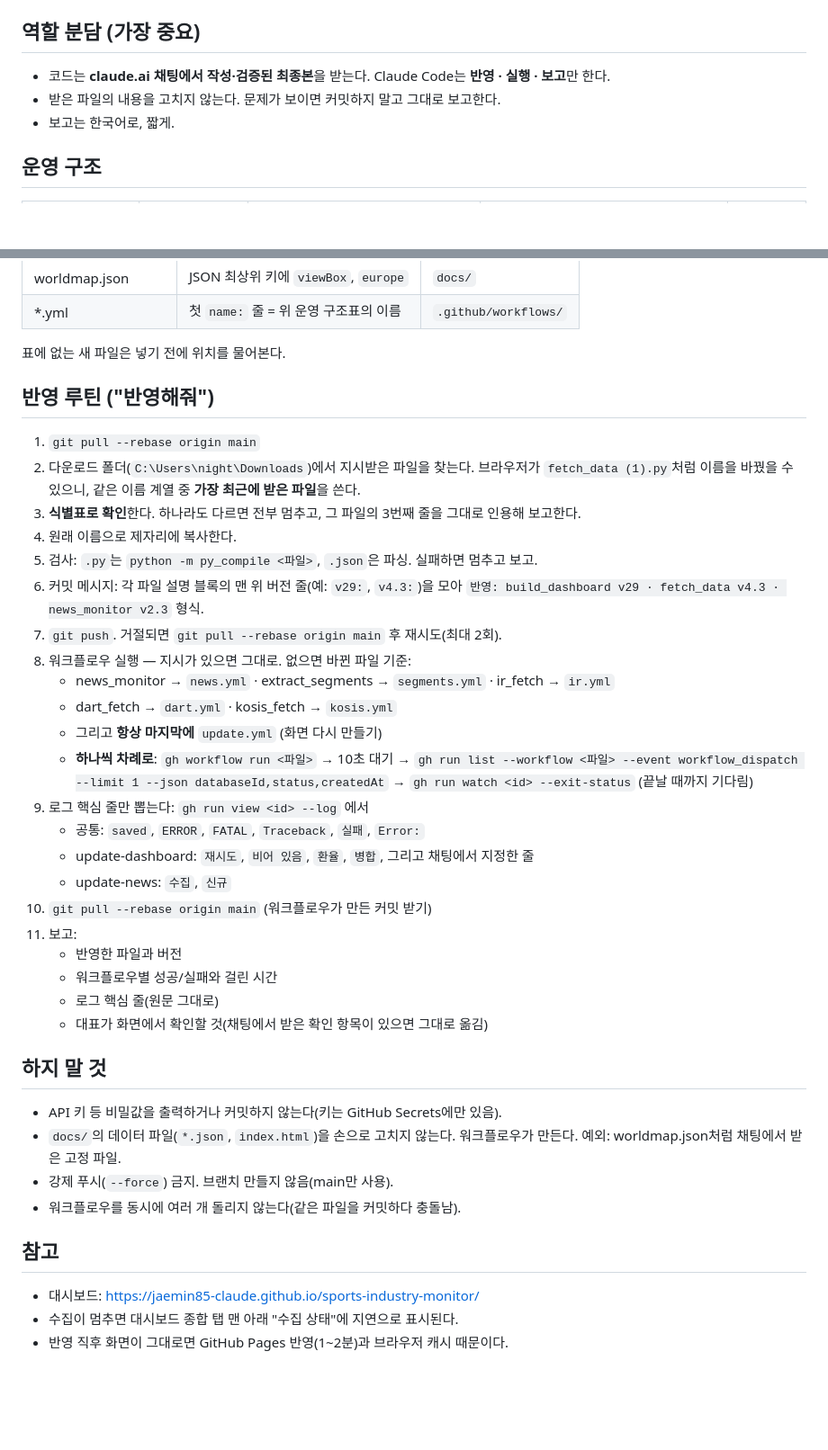
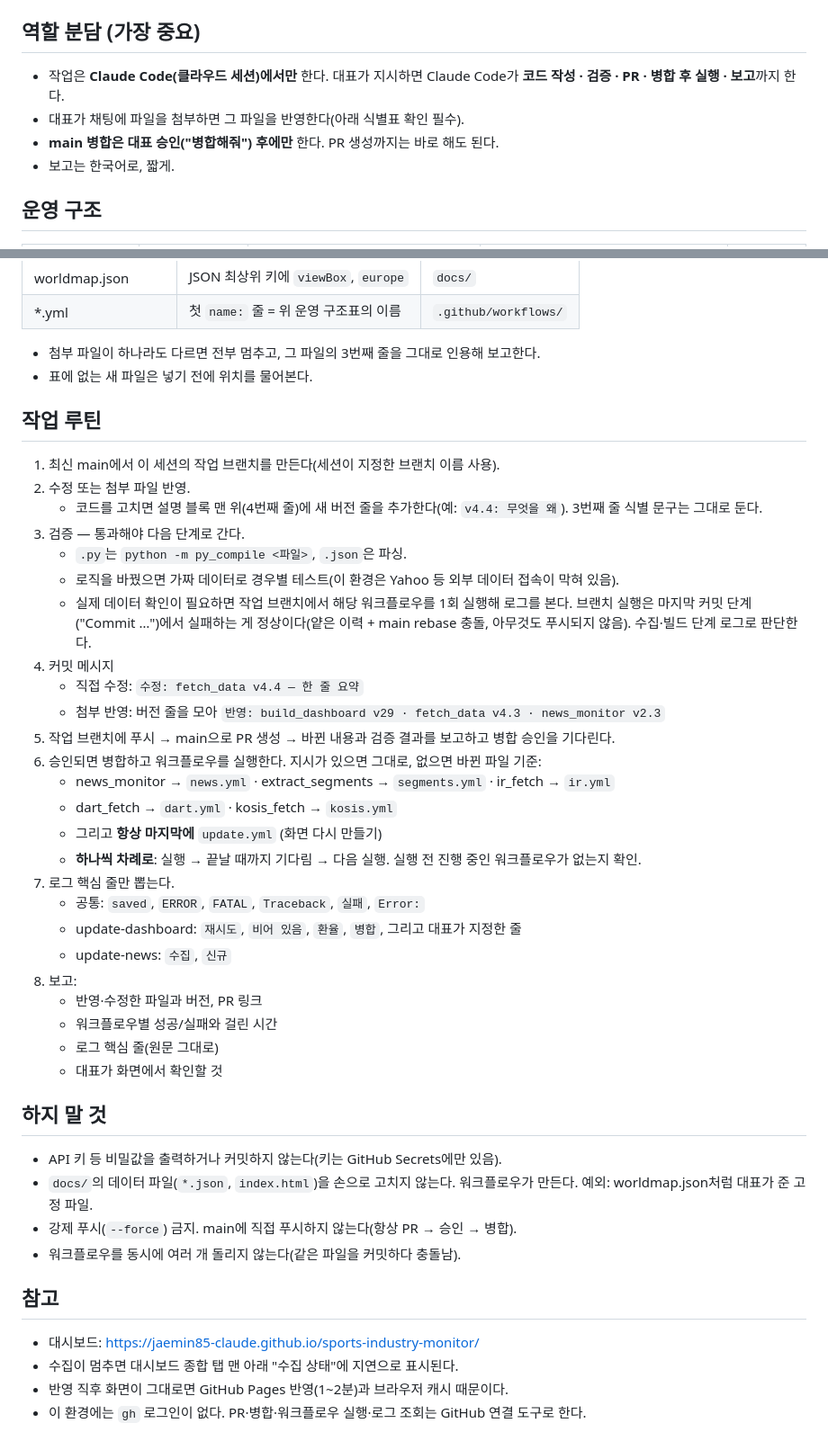
Before and after one commit to Jaemin85-Claude/sports-industry-monitor, a Markdown page: CLAUDE.md, 2 parts joined by grey strips. Shown at 90% size. Drawn GitHub-style; blank space fills up the shorter version.

Commit message:
설정: CLAUDE.md — Claude Code 직접 수정·PR·승인 후 병합 방식으로 변경
앞으로 작업을 Claude Code(클라우드 세션)에서만 하므로 작업 규칙을 맞춤.
- 역할 분담: 채팅 최종본만 반영 → Claude Code가 작성·검증·PR, 병합은 대표 승인 후
- 반영 루틴: PC 다운로드 폴더·gh 명령 → 작업 브랜치·PR·GitHub 연결 도구
- 브랜치 검증 실행 시 커밋 단계 실패는 정상이라는 점 명시
- main 직접 푸시 금지(항상 PR → 승인 → 병합)

Co-Authored-By: Claude Opus 5.5 <noreply@anthropic.com>
Claude-Session: https://claude.ai/code/session_0112TVUcgUqKdHpSubr5TdAu

```diff
--- a/CLAUDE.md
+++ b/CLAUDE.md
@@ -5,8 +5,10 @@
 
 ## 역할 분담 (가장 중요)
 
-- 코드는 **claude.ai 채팅에서 작성·검증된 최종본**을 받는다. Claude Code는 **반영 · 실행 · 보고**만 한다.
-- 받은 파일의 내용을 고치지 않는다. 문제가 보이면 커밋하지 말고 그대로 보고한다.
+- 작업은 **Claude Code(클라우드 세션)에서만** 한다. 대표가 지시하면 Claude Code가
+  **코드 작성 · 검증 · PR · 병합 후 실행 · 보고**까지 한다.
+- 대표가 채팅에 파일을 첨부하면 그 파일을 반영한다(아래 식별표 확인 필수).
+- **main 병합은 대표 승인("병합해줘") 후에만** 한다. PR 생성까지는 바로 해도 된다.
 - 보고는 한국어로, 짧게.
 
 ## 운영 구조
@@ -40,42 +42,45 @@
 | worldmap.json | JSON 최상위 키에 `viewBox`, `europe` | `docs/` |
 | *.yml | 첫 `name:` 줄 = 위 운영 구조표의 이름 | `.github/workflows/` |
 
-표에 없는 새 파일은 넣기 전에 위치를 물어본다.
+- 첨부 파일이 하나라도 다르면 전부 멈추고, 그 파일의 3번째 줄을 그대로 인용해 보고한다.
+- 표에 없는 새 파일은 넣기 전에 위치를 물어본다.
 
-## 반영 루틴 ("반영해줘")
+## 작업 루틴
 
-1. `git pull --rebase origin main`
-2. 다운로드 폴더(`C:\Users\night\Downloads`)에서 지시받은 파일을 찾는다.
-   브라우저가 `fetch_data (1).py`처럼 이름을 바꿨을 수 있으니, 같은 이름 계열 중 **가장 최근에 받은 파일**을 쓴다.
-3. **식별표로 확인**한다. 하나라도 다르면 전부 멈추고, 그 파일의 3번째 줄을 그대로 인용해 보고한다.
-4. 원래 이름으로 제자리에 복사한다.
-5. 검사: `.py`는 `python -m py_compile <파일>`, `.json`은 파싱. 실패하면 멈추고 보고.
-6. 커밋 메시지: 각 파일 설명 블록의 맨 위 버전 줄(예: `v29:`, `v4.3:`)을 모아
-   `반영: build_dashboard v29 · fetch_data v4.3 · news_monitor v2.3` 형식.
-7. `git push`. 거절되면 `git pull --rebase origin main` 후 재시도(최대 2회).
-8. 워크플로우 실행 — 지시가 있으면 그대로. 없으면 바뀐 파일 기준:
+1. 최신 main에서 이 세션의 작업 브랜치를 만든다(세션이 지정한 브랜치 이름 사용).
+2. 수정 또는 첨부 파일 반영.
+   - 코드를 고치면 설명 블록 맨 위(4번째 줄)에 새 버전 줄을 추가한다(예: `v4.4: 무엇을 왜`).
+     3번째 줄 식별 문구는 그대로 둔다.
+3. 검증 — 통과해야 다음 단계로 간다.
+   - `.py`는 `python -m py_compile <파일>`, `.json`은 파싱.
+   - 로직을 바꿨으면 가짜 데이터로 경우별 테스트(이 환경은 Yahoo 등 외부 데이터 접속이 막혀 있음).
+   - 실제 데이터 확인이 필요하면 작업 브랜치에서 해당 워크플로우를 1회 실행해 로그를 본다.
+     브랜치 실행은 마지막 커밋 단계("Commit …")에서 실패하는 게 정상이다(얕은 이력 + main rebase 충돌,
+     아무것도 푸시되지 않음). 수집·빌드 단계 로그로 판단한다.
+4. 커밋 메시지
+   - 직접 수정: `수정: fetch_data v4.4 — 한 줄 요약`
+   - 첨부 반영: 버전 줄을 모아 `반영: build_dashboard v29 · fetch_data v4.3 · news_monitor v2.3`
+5. 작업 브랜치에 푸시 → main으로 PR 생성 → 바뀐 내용과 검증 결과를 보고하고 병합 승인을 기다린다.
+6. 승인되면 병합하고 워크플로우를 실행한다. 지시가 있으면 그대로, 없으면 바뀐 파일 기준:
    - news_monitor → `news.yml` · extract_segments → `segments.yml` · ir_fetch → `ir.yml`
    - dart_fetch → `dart.yml` · kosis_fetch → `kosis.yml`
    - 그리고 **항상 마지막에** `update.yml` (화면 다시 만들기)
-   - **하나씩 차례로**: `gh workflow run <파일>` → 10초 대기 →
-     `gh run list --workflow <파일> --event workflow_dispatch --limit 1 --json databaseId,status,createdAt` →
-     `gh run watch <id> --exit-status` (끝날 때까지 기다림)
-9. 로그 핵심 줄만 뽑는다: `gh run view <id> --log` 에서
+   - **하나씩 차례로**: 실행 → 끝날 때까지 기다림 → 다음 실행. 실행 전 진행 중인 워크플로우가 없는지 확인.
+7. 로그 핵심 줄만 뽑는다.
    - 공통: `saved`, `ERROR`, `FATAL`, `Traceback`, `실패`, `Error:`
-   - update-dashboard: `재시도`, `비어 있음`, `환율`, `병합`, 그리고 채팅에서 지정한 줄
+   - update-dashboard: `재시도`, `비어 있음`, `환율`, `병합`, 그리고 대표가 지정한 줄
    - update-news: `수집`, `신규`
-10. `git pull --rebase origin main` (워크플로우가 만든 커밋 받기)
-11. 보고:
-    - 반영한 파일과 버전
-    - 워크플로우별 성공/실패와 걸린 시간
-    - 로그 핵심 줄(원문 그대로)
-    - 대표가 화면에서 확인할 것(채팅에서 받은 확인 항목이 있으면 그대로 옮김)
+8. 보고:
+   - 반영·수정한 파일과 버전, PR 링크
+   - 워크플로우별 성공/실패와 걸린 시간
+   - 로그 핵심 줄(원문 그대로)
+   - 대표가 화면에서 확인할 것
 
 ## 하지 말 것
 
 - API 키 등 비밀값을 출력하거나 커밋하지 않는다(키는 GitHub Secrets에만 있음).
-- `docs/`의 데이터 파일(`*.json`, `index.html`)을 손으로 고치지 않는다. 워크플로우가 만든다. 예외: worldmap.json처럼 채팅에서 받은 고정 파일.
-- 강제 푸시(`--force`) 금지. 브랜치 만들지 않음(main만 사용).
+- `docs/`의 데이터 파일(`*.json`, `index.html`)을 손으로 고치지 않는다. 워크플로우가 만든다. 예외: worldmap.json처럼 대표가 준 고정 파일.
+- 강제 푸시(`--force`) 금지. main에 직접 푸시하지 않는다(항상 PR → 승인 → 병합).
 - 워크플로우를 동시에 여러 개 돌리지 않는다(같은 파일을 커밋하다 충돌남).
 
 ## 참고
@@ -83,3 +88,4 @@
 - 대시보드: https://jaemin85-claude.github.io/sports-industry-monitor/
 - 수집이 멈추면 대시보드 종합 탭 맨 아래 "수집 상태"에 지연으로 표시된다.
 - 반영 직후 화면이 그대로면 GitHub Pages 반영(1~2분)과 브라우저 캐시 때문이다.
+- 이 환경에는 `gh` 로그인이 없다. PR·병합·워크플로우 실행·로그 조회는 GitHub 연결 도구로 한다.
```
Also changed, not shown: other parts of CLAUDE.md (+2 -2 lines).
